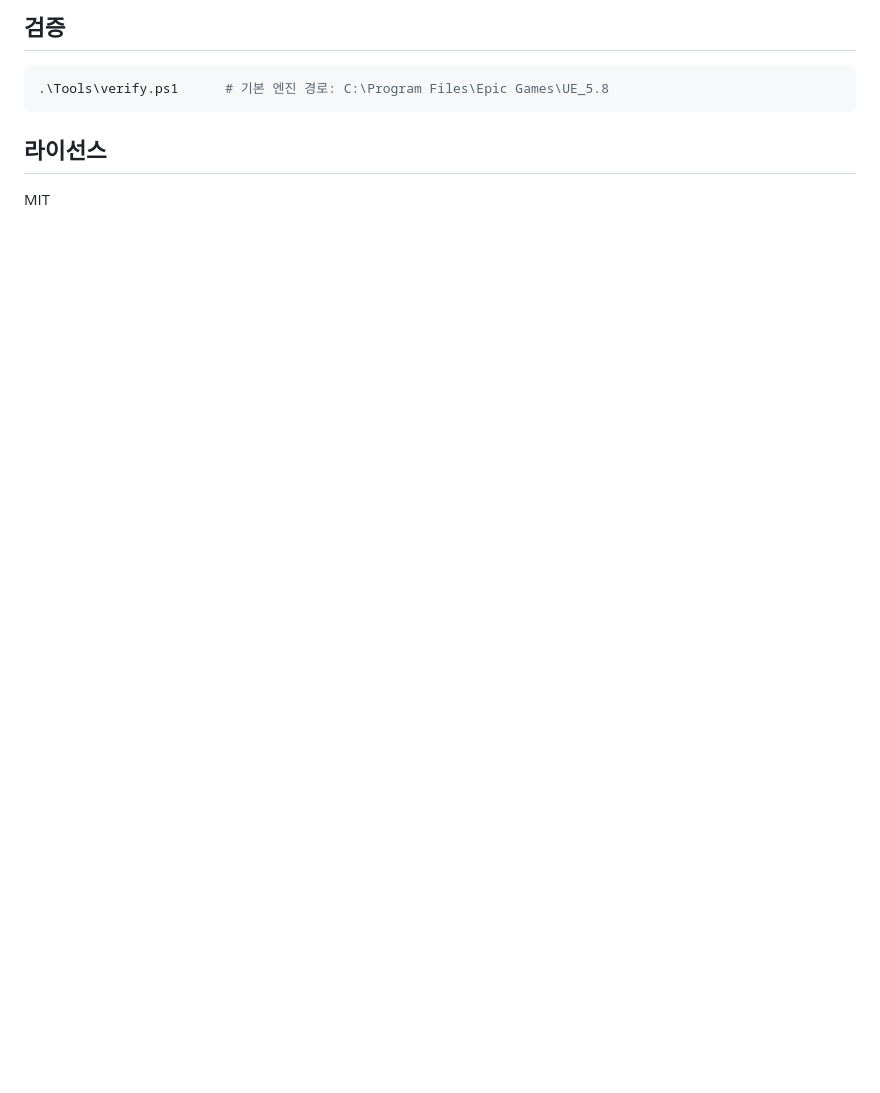
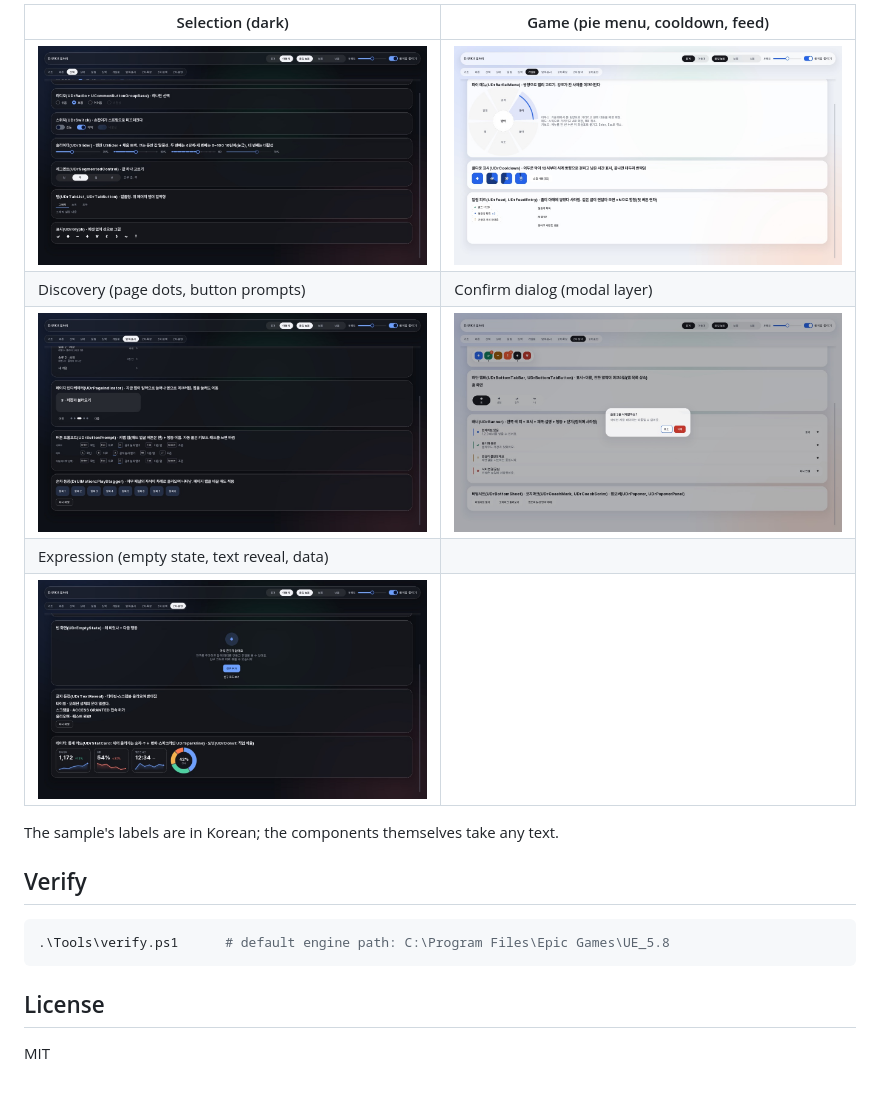
Before and after one commit to ldnjin81/DrUIKit, a Markdown page: README.md, the part around one of its changes. Rendered like a GitHub page; pictures changed too: Docs/images/dialog-light.jpg (added), Docs/images/expression-dark.jpg (added), Docs/images/game-light.jpg (added); blank space fills up the shorter version.

Commit message:
README: 기본 설명을 영어로, 한국어 설명서는 README.ko.md로 나누고 갤러리 스크린샷 6장 추가
Co-Authored-By: Claude Opus 5.5 <noreply@anthropic.com>
Claude-Session: https://claude.ai/code/session_013dZQ1ZvQoEqoCwHMG3L6wb

````diff
--- a/README.md
+++ b/README.md
@@ -40,10 +44,20 @@
 
-## 검증
+| Selection (dark) | Game (pie menu, cooldown, feed) |
+| --- | --- |
+| ![Selection](Docs/images/selection-dark.jpg) | ![Game](Docs/images/game-light.jpg) |
+| Discovery (page dots, button prompts) | Confirm dialog (modal layer) |
+| ![Discovery](Docs/images/navigation-dark.jpg) | ![Confirm dialog](Docs/images/dialog-light.jpg) |
+| Expression (empty state, text reveal, data) | |
+| ![Expression](Docs/images/expression-dark.jpg) | |
+
+The sample's labels are in Korean; the components themselves take any text.
+
+## Verify
 
 ```powershell
-.\Tools\verify.ps1      # 기본 엔진 경로: C:\Program Files\Epic Games\UE_5.8
+.\Tools\verify.ps1      # default engine path: C:\Program Files\Epic Games\UE_5.8
 ```
 
-## 라이선스
+## License
 
 MIT
````
Also changed, not shown: other parts of README.md (+31 -27 lines), README.ko.md (added, +59 -0 lines), Docs/images/buttons-light.jpg (added).
